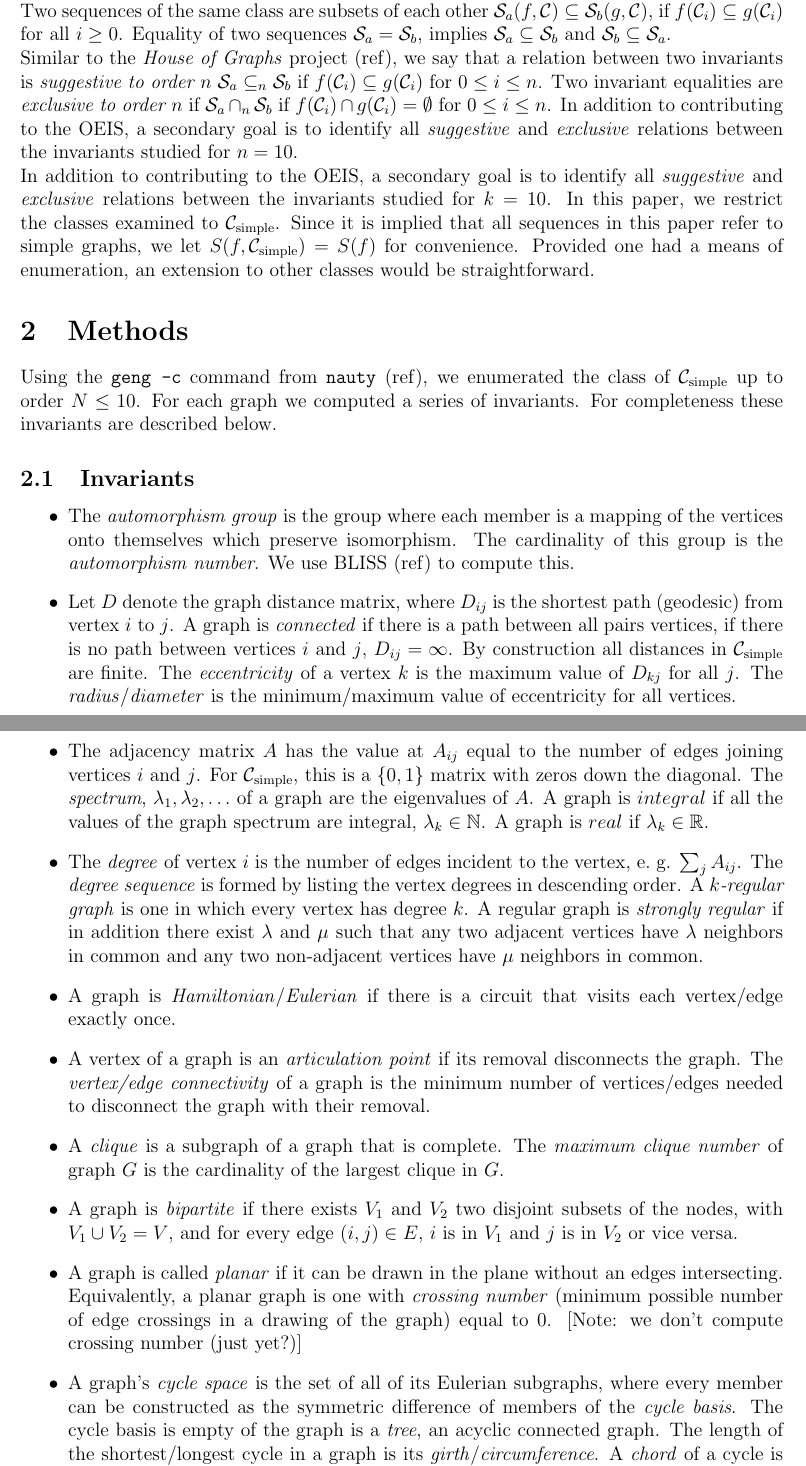
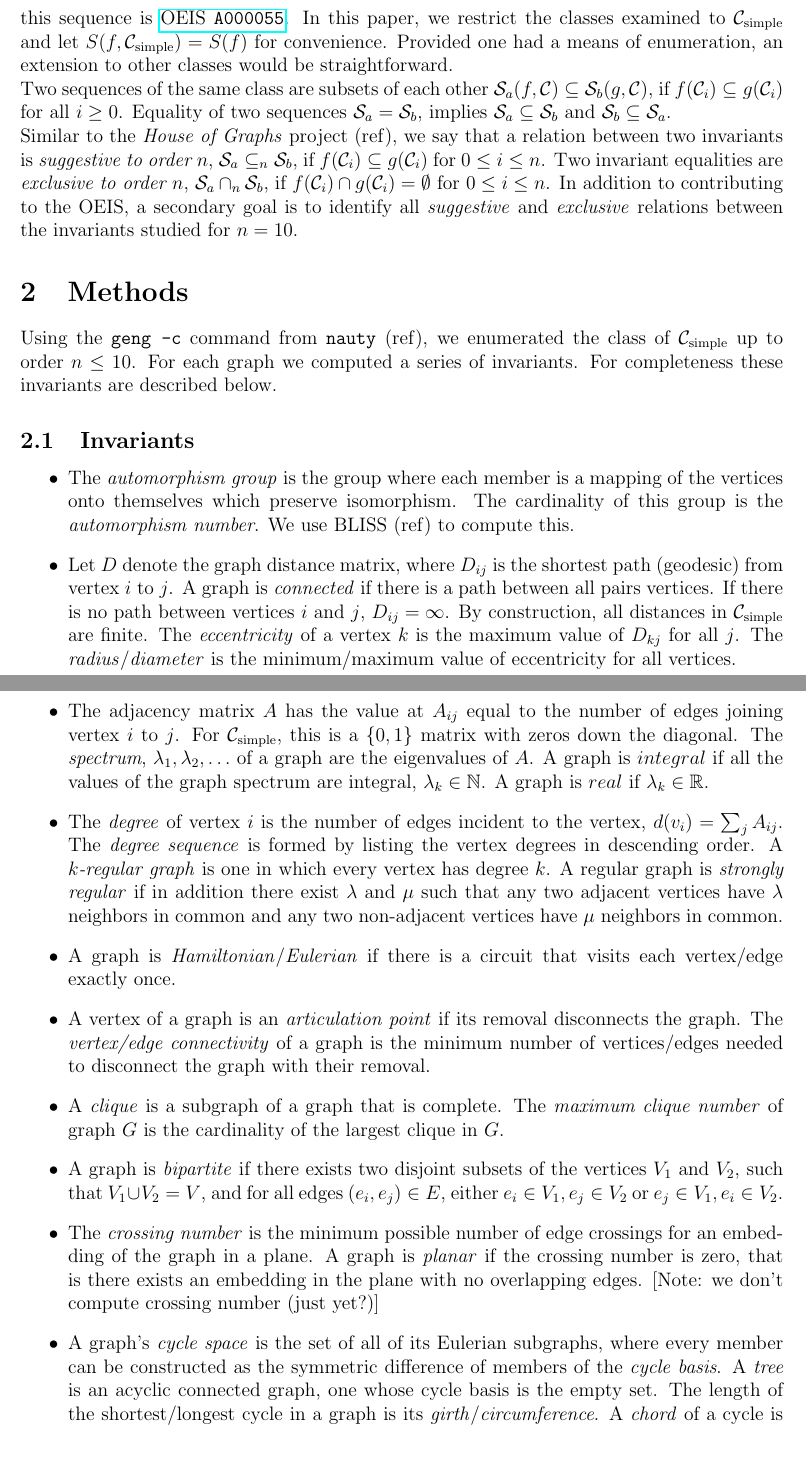
Before and after one commit to thoppe/Encyclopedia-of-Finite-Graphs, a LaTeX paper (report/report.tex): two parts of pages 2 and 3 of 4, joined at a grey line, cut so that both start at the same text. Compiled offline with pdfLaTeX.

Commit message:
Small paper edits

```diff
--- a/report/report.tex
+++ b/report/report.tex
@@ -76,18 +76,17 @@ S(f_\text{tree}, \SIMPLECLASS) = 1, 1, 1, 1, 2, 3, 6, 11, 23, \ldots
 \end{align}
 %
 this sequence is \OEIS{A000055}.
+In this paper, we restrict the classes examined to $\SIMPLECLASS$ and let $S(f,\SIMPLECLASS)=S(f)$ for convenience.
+Provided one had a means of enumeration, an extension to other classes would be straightforward.
 
 Two sequences of the same class are subsets of each other $\SEQ_a(f,\CLASS) \subseteq \SEQ_b(g, \CLASS)$, if $f(\CLASS_i) \subseteq g(\CLASS_i)$ for all $i\ge0$. Equality of two sequences $\SEQ_a = \SEQ_b$, implies $\SEQ_a \subseteq \SEQ_b$ and $\SEQ_b \subseteq \SEQ_a$.
 
-Similar to the \textit{House of Graphs} project (ref), we say that a relation between two invariants is \textit{suggestive to order $n$} $\SEQ_a \subseteq_n \SEQ_b$ if $f(\CLASS_i) \subseteq g(\CLASS_i)$ for $0 \le i \le n$.
-Two invariant equalities are \textit{exclusive to order $n$} if $\SEQ_a \cap_n \SEQ_b$ if $f(\CLASS_i) \cap g(\CLASS_i) = \emptyset$ for $0 \le i \le n$.
+Similar to the \textit{House of Graphs} project (ref), we say that a relation between two invariants is \textit{suggestive to order $n$}, $\SEQ_a \subseteq_n \SEQ_b$, if $f(\CLASS_i) \subseteq g(\CLASS_i)$ for $0 \le i \le n$.
+Two invariant equalities are \textit{exclusive to order $n$}, $\SEQ_a \cap_n \SEQ_b$, if $f(\CLASS_i) \cap g(\CLASS_i) = \emptyset$ for $0 \le i \le n$.
 In addition to contributing to the OEIS, a secondary goal is to identify all \textit{suggestive} and \textit{exclusive} relations between the invariants studied for $n=10$.
 
-In addition to contributing to the OEIS, a secondary goal is to identify all \textit{suggestive} and \textit{exclusive} relations between the invariants studied for $k=10$. In this paper, we restrict the classes examined to $\SIMPLECLASS$. Since it is implied that all sequences in this paper refer to simple graphs, we let $S(f,\SIMPLECLASS)=S(f)$ for convenience. Provided one had a means of enumeration, an extension to other classes would be straightforward.
-
-
 \section{Methods}
-Using the \texttt{geng -c} command from \texttt{nauty} (ref), we enumerated the class of $\SIMPLECLASS$ up to order $N \le 10$.
+Using the \texttt{geng -c} command from \texttt{nauty} (ref), we enumerated the class of $\SIMPLECLASS$ up to order $n \le 10$.
 For each graph we computed a series of invariants.
 For completeness these invariants are described below.
 
@@ -95,18 +94,24 @@ For completeness these invariants are described below.
 
 \begin{itemize}
 
-\item The \textit{automorphism group} is the group where each member is a mapping of the vertices onto themselves which preserve isomorphism. The cardinality of this group is the \textit{automorphism number}.
+\item The \textit{automorphism group} is the group where each member is a mapping of the vertices onto themselves which preserve isomorphism.
+The cardinality of this group is the \textit{automorphism number}.
 We use BLISS (ref) to compute this.
 
 \item Let $D$ denote the graph distance matrix, where $D_{ij}$ is the shortest path (geodesic) from vertex $i$ to $j$.
-A graph is \textit{connected} if there is a path between all pairs vertices, if there is no path between vertices $i$ and $j$, $D_{ij}=\infty$.
-By construction all distances in $\SIMPLECLASS$ are finite.
+A graph is \textit{connected} if there is a path between all pairs vertices.
+If there is no path between vertices $i$ and $j$, $D_{ij}=\infty$.
+By construction, all distances in $\SIMPLECLASS$ are finite.
 The \textit{eccentricity} of a vertex $k$ is the maximum value of $D_{k j}$ for all $j$.
 The \textit{radius}/\textit{diameter} is the minimum/maximum value of eccentricity for all vertices.
 
-\item The adjacency matrix $A$ has the value at $A_{ij}$ equal to the number of edges joining vertices $i$ and $j$. For $\SIMPLECLASS$, this is a $\{0,1\}$ matrix with zeros down the diagonal. The \textit{spectrum}, $\lambda_1, \lambda_2, \ldots$ of a graph are the eigenvalues of $A$. A graph is $integral$ if all the values of the graph spectrum are integral, $\lambda_k \in \mathbb{N}$. A graph is $real$ if $\lambda_k \in \mathbb{R}$.
+\item The adjacency matrix $A$ has the value at $A_{ij}$ equal to the number of edges joining vertex $i$ to $j$.
+For $\SIMPLECLASS$, this is a $\{0,1\}$ matrix with zeros down the diagonal.
+The \textit{spectrum}, $\lambda_1, \lambda_2, \ldots$ of a graph are the eigenvalues of $A$.
+A graph is $integral$ if all the values of the graph spectrum are integral, $\lambda_k \in \mathbb{N}$.
+A graph is $real$ if $\lambda_k \in \mathbb{R}$.
 
-\item The \textit{degree} of vertex $i$ is the number of edges incident to the vertex, e.\ g. $\sum_j A_{ij}$.
+\item The \textit{degree} of vertex $i$ is the number of edges incident to the vertex, $d(v_i) = \sum_j A_{ij}$.
 The \textit{degree sequence} is formed by listing the vertex degrees in descending order.
 A \textit{$k$-regular graph} is one in which every vertex has degree $k$.
 A regular graph is \textit{strongly regular} if in addition there exist $\lambda$ and $\mu$ such that any two adjacent vertices have $\lambda$ neighbors in common and any two non-adjacent vertices have $\mu$ neighbors in common.
@@ -118,12 +123,14 @@ The \textit{vertex/edge connectivity} of a graph is the minimum number of vertic
 
 \item A \textit{clique} is a subgraph of a graph that is complete. The \textit{maximum clique number} of graph $G$ is the cardinality of the largest clique in $G$.
 
-\item A graph is \textit{bipartite} if there exists $V_1$ and $V_2$ two disjoint subsets of the nodes, with $V_1 \cup V_2 = V$, and for every edge $(i,j) \in E$,  $i$ is in $V_1$ and $j$ is in $V_2$ or vice versa.
+\item A graph is \textit{bipartite} if there exists two disjoint subsets of the vertices $V_1$ and $V_2$, such that $V_1 \cup V_2 = V$, and for all edges $(e_i,e_j) \in E$,  either $e_i \in V_1, e_j \in V_2$ or $e_j \in V_1, e_i \in V_2$.
 
-\item A graph is called \textit{planar} if it can be drawn in the plane without an edges intersecting. Equivalently, a planar graph is one with \textit{crossing number} (minimum possible number of edge crossings in a drawing of the graph) equal to 0. [Note: we don't compute crossing number (just yet?)]
+\item The \textit{crossing number} is the minimum possible number of edge crossings for an embedding of the graph in a plane.
+A graph is \textit{planar} if the crossing number is zero, that is there exists an embedding in the plane with no overlapping edges.
+[Note: we don't compute crossing number (just yet?)]
 
 \item A graph's \textit{cycle space} is the set of all of its Eulerian subgraphs, where every member can be constructed as the symmetric difference of members of the \textit{cycle basis}.
-The cycle basis is empty of the graph is a \textit{tree}, an acyclic connected graph.
+A \textit{tree} is an acyclic connected graph, one whose cycle basis is the empty set.
 The length of the shortest/longest cycle in a graph is its \textit{girth}/\textit{circumference}.
 A \textit{chord} of a cycle is an edge with one vertex belonging to the cycle and one edge outside of the cycle.
 In a \textit{chordal graph}, all cycles of order four or more have a cycle chord.
```
Also changed, not shown: report/report.tex (17 more changed lines).
